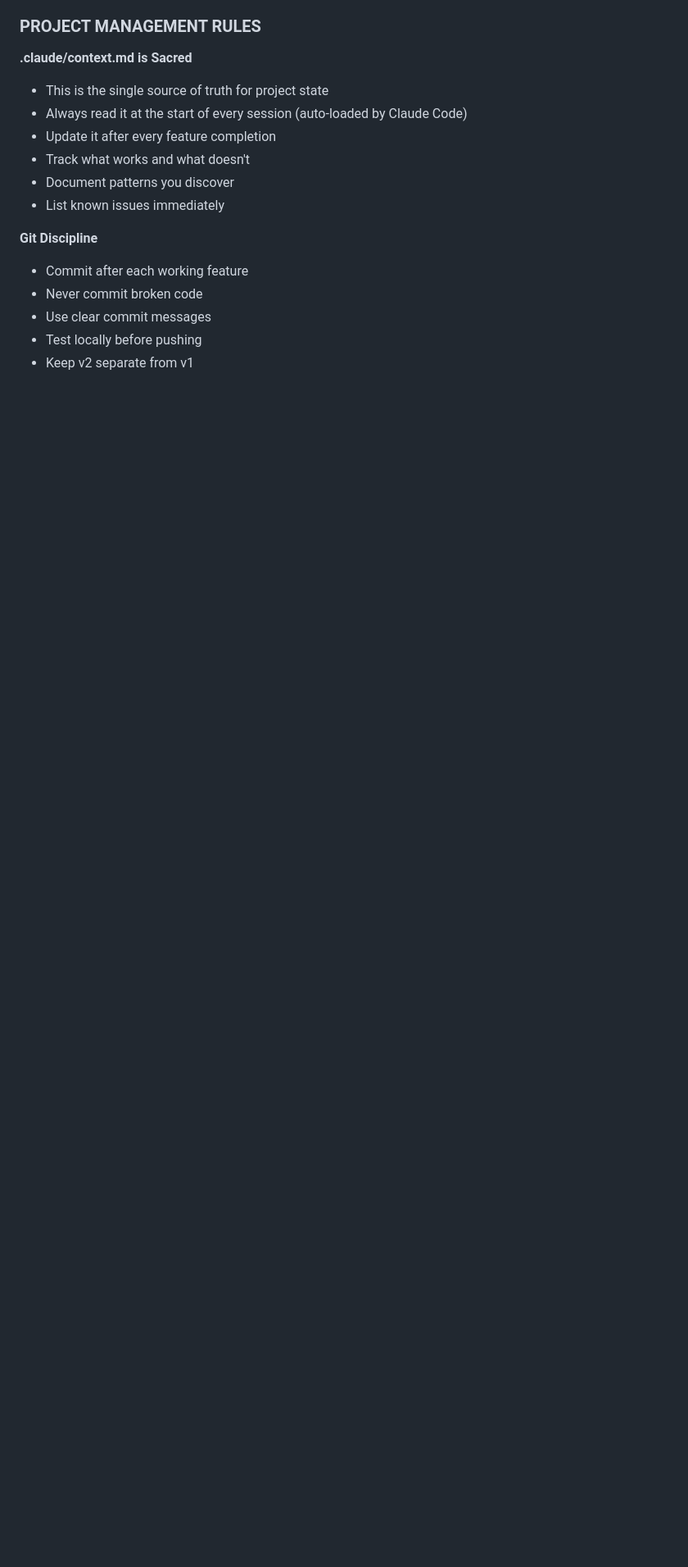
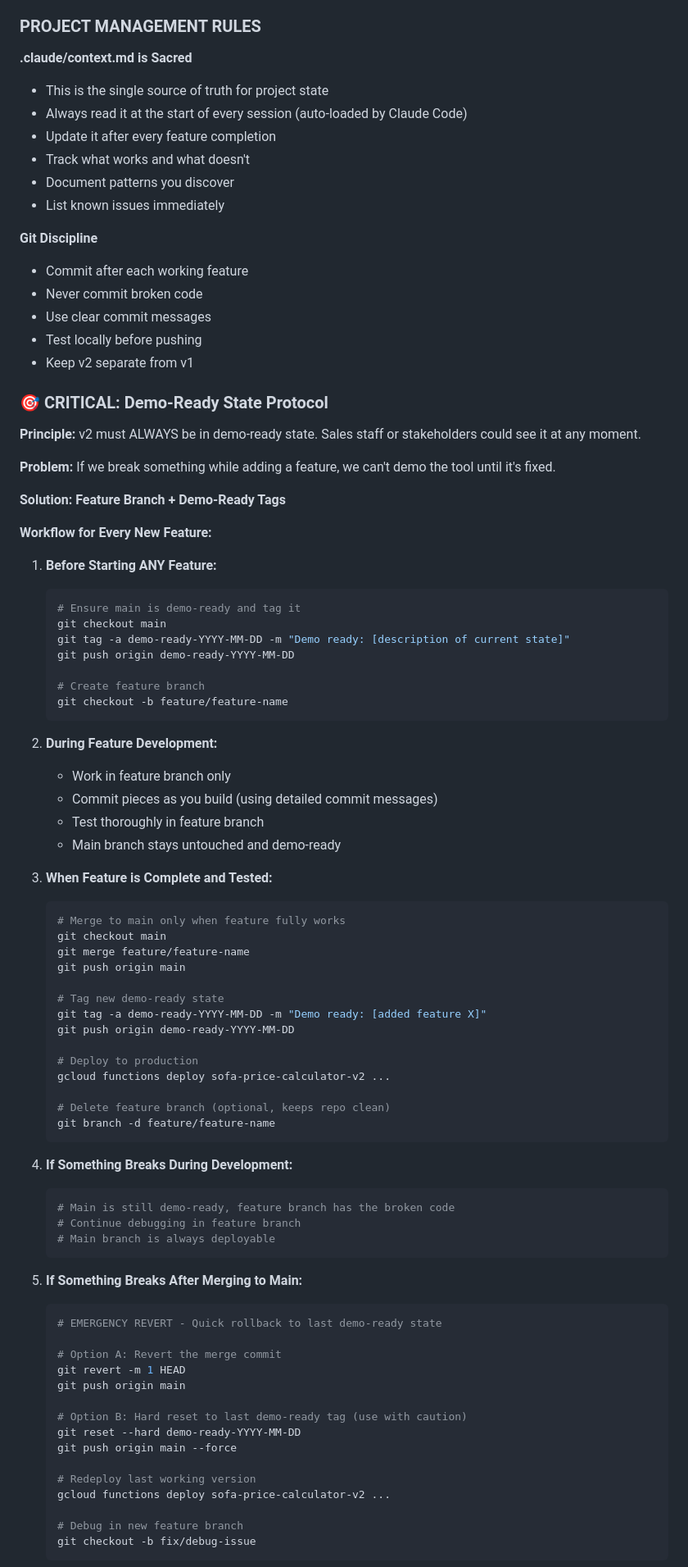
Before and after one commit to sameercodes28/ss-price-tool-v2, a Markdown page: .claude/instructions.md, the part around one of its changes. Shown at 82% size. Drawn GitHub-style; blank space fills up the shorter version.

````diff
--- a/.claude/instructions.md
+++ b/.claude/instructions.md
@@ -450,3 +450,74 @@ curl -X POST http://localhost:8080/getPrice -H "Content-Type: application/json"
 - Test locally before pushing
 - Keep v2 separate from v1
 
+### 🎯 CRITICAL: Demo-Ready State Protocol
+
+**Principle:** v2 must ALWAYS be in demo-ready state. Sales staff or stakeholders could see it at any moment.
+
+**Problem:** If we break something while adding a feature, we can't demo the tool until it's fixed.
+
+**Solution: Feature Branch + Demo-Ready Tags**
+
+**Workflow for Every New Feature:**
+
+1. **Before Starting ANY Feature:**
+   ```bash
+   # Ensure main is demo-ready and tag it
+   git checkout main
+   git tag -a demo-ready-YYYY-MM-DD -m "Demo ready: [description of current state]"
+   git push origin demo-ready-YYYY-MM-DD
+
+   # Create feature branch
+   git checkout -b feature/feature-name
+   ```
+
+2. **During Feature Development:**
+   - Work in feature branch only
+   - Commit pieces as you build (using detailed commit messages)
+   - Test thoroughly in feature branch
+   - Main branch stays untouched and demo-ready
+
+3. **When Feature is Complete and Tested:**
+   ```bash
+   # Merge to main only when feature fully works
+   git checkout main
+   git merge feature/feature-name
+   git push origin main
+
+   # Tag new demo-ready state
+   git tag -a demo-ready-YYYY-MM-DD -m "Demo ready: [added feature X]"
+   git push origin demo-ready-YYYY-MM-DD
+
+   # Deploy to production
+   gcloud functions deploy sofa-price-calculator-v2 ...
+
+   # Delete feature branch (optional, keeps repo clean)
+   git branch -d feature/feature-name
+   ```
+
+4. **If Something Breaks During Development:**
+   ```bash
+   # Main is still demo-ready, feature branch has the broken code
+   # Continue debugging in feature branch
+   # Main branch is always deployable
+   ```
+
+5. **If Something Breaks After Merging to Main:**
+   ```bash
+   # EMERGENCY REVERT - Quick rollback to last demo-ready state
+
+   # Option A: Revert the merge commit
+   git revert -m 1 HEAD
+   git push origin main
+
+   # Option B: Hard reset to last demo-ready tag (use with caution)
+   git reset --hard demo-ready-YYYY-MM-DD
+   git push origin main --force
+
+   # Redeploy last working version
+   gcloud functions deploy sofa-price-calculator-v2 ...
+
+   # Debug in new feature branch
+   git checkout -b fix/debug-issue
+   ```
+
````
Also changed, not shown: other parts of .claude/instructions.md (+53 -0 lines).
